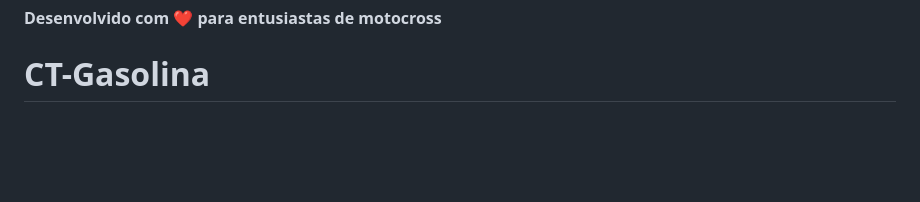
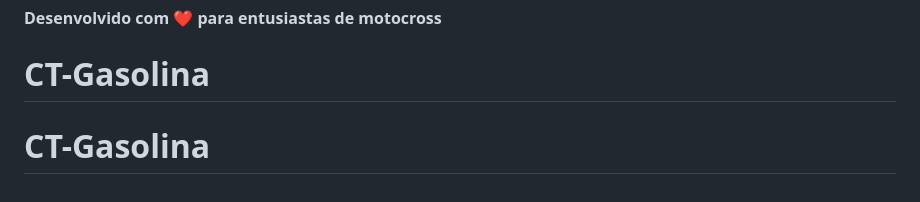
Before and after one commit to Murilover777/CT-Gasolina, a Markdown page: README.md, the part around the change. Drawn GitHub-style; blank space fills up the shorter version.

```diff
--- a/README.md
+++ b/README.md
@@ -145,3 +145,4 @@ Sinta-se à vontade para contribuir com melhorias, correções ou novas funciona
 
 **Desenvolvido com ❤️ para entusiastas de motocross**
 # CT-Gasolina
+# CT-Gasolina
```
